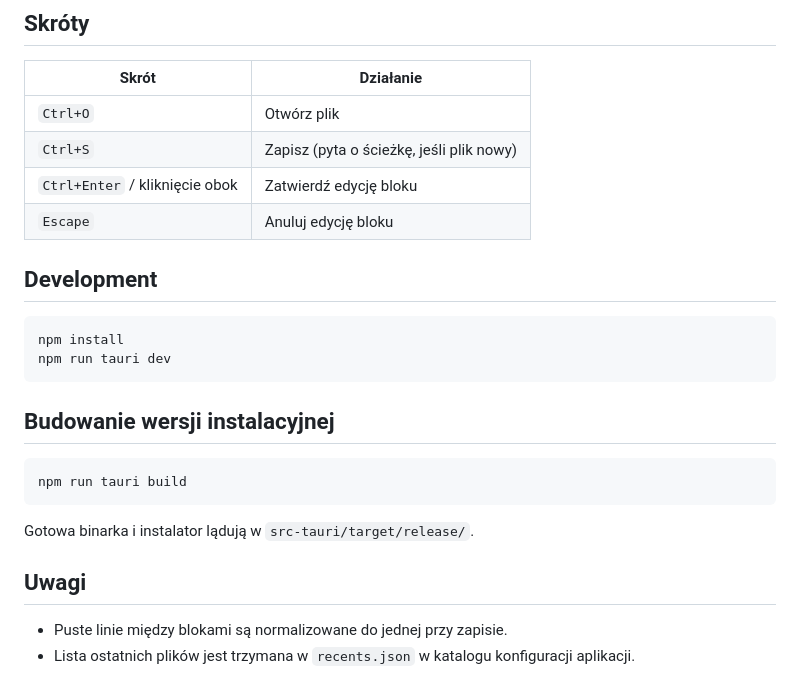
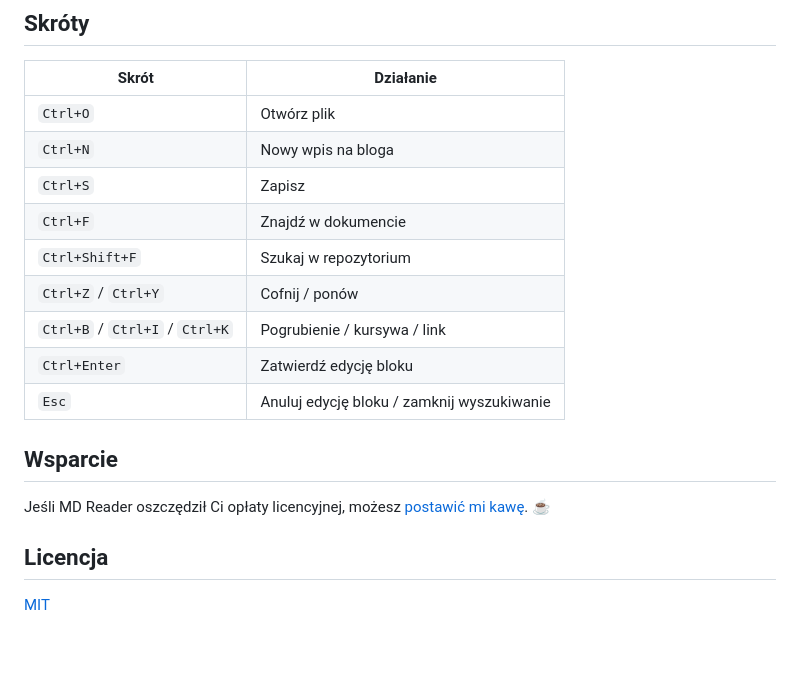
Before and after one commit to callimae/md-reader, a Markdown page: mdreader/README.md, the part around one of its changes. Rendered like a GitHub page; blank space fills up the shorter version.

````diff
--- a/mdreader/README.md
+++ b/mdreader/README.md
@@ -10,26 +43,19 @@ Lekki czytnik/edytor markdown w stylu Typory, zbudowany na Tauri 2.
 | Skrót | Działanie |
 |-------|-----------|
 | `Ctrl+O` | Otwórz plik |
-| `Ctrl+S` | Zapisz (pyta o ścieżkę, jeśli plik nowy) |
-| `Ctrl+Enter` / kliknięcie obok | Zatwierdź edycję bloku |
-| `Escape` | Anuluj edycję bloku |
+| `Ctrl+N` | Nowy wpis na bloga |
+| `Ctrl+S` | Zapisz |
+| `Ctrl+F` | Znajdź w dokumencie |
+| `Ctrl+Shift+F` | Szukaj w repozytorium |
+| `Ctrl+Z` / `Ctrl+Y` | Cofnij / ponów |
+| `Ctrl+B` / `Ctrl+I` / `Ctrl+K` | Pogrubienie / kursywa / link |
+| `Ctrl+Enter` | Zatwierdź edycję bloku |
+| `Esc` | Anuluj edycję bloku / zamknij wyszukiwanie |
 
-## Development
+## Wsparcie
 
-```bash
-npm install
-npm run tauri dev
-```
+Jeśli MD Reader oszczędził Ci opłaty licencyjnej, możesz [postawić mi kawę](../../sponsors). ☕
 
-## Budowanie wersji instalacyjnej
+## Licencja
 
-```bash
-npm run tauri build
-```
-
-Gotowa binarka i instalator lądują w `src-tauri/target/release/`.
-
-## Uwagi
-
-- Puste linie między blokami są normalizowane do jednej przy zapisie.
-- Lista ostatnich plików jest trzymana w `recents.json` w katalogu konfiguracji aplikacji.
+[MIT](../LICENSE)
````
Also changed, not shown: other parts of mdreader/README.md (+36 -3 lines), README.md (+1 -1 lines), docs/screenshot-en.png (added), docs/screenshot-pl.png (renamed from docs/screenshot.png).
